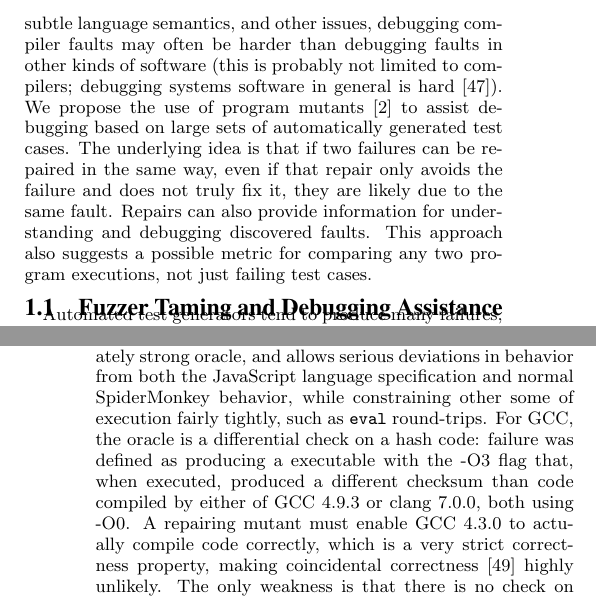
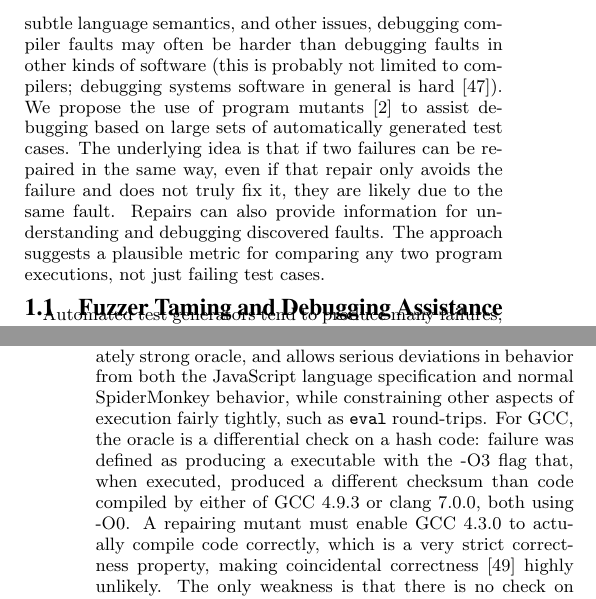
Before and after one commit to GhadeerAbuoda/mutants16, a LaTeX paper (mutants16.tex, which reads experiments.tex, introduction.tex): two parts of the columns of pages 1 and 5 of 12, joined at a grey line, cut so that both start at the same text. Compiled offline with pdfLaTeX.

Commit message:
more edits

```diff
--- a/experiments.tex
+++ b/experiments.tex
@@ -40,7 +40,7 @@ All experiments in this paper are based on subjects used in the only previous st
 
 All mutants were produced using the C mutation tool written by Jamie Andrews \cite{mutant}, used in many previous experiments in mutation analysis and software testing.  Andrews' tool applies only four operators: statement deletion, conditional negation, operator replacement, and constant replacement, chosen as a small set that still produces good results for C code.  The tool was chosen to keep the number of mutants as small as possible to control the cost of mutation analysis.  Coverage was analyzed with gcov.   All experiments were performed on a MacBook Pro with 16GB RAM and dual-core 3.1GHz Intel Core i7 (not using the second core); GCC executed on a VirtualBox-hosted Ubuntu 11.04.  For GCC, some test cases from the 2013 PLDI paper no longer failed, presumably due to unknown differences in execution environment, OS, or memory layout. Discarding these reduced the set of test cases from 1,275 to 1,117 and the number of distinct faults to 27 rather than 35.  For SpiderMonkey, all 1,749 test cases from the PLDI 2013 data failed in the new environment, representing 28 distinct faults.
 
-These data sets, though similar in that both compilers are written in C, provide some interesting variance for testing our hypotheses.  The oracle for SpiderMonkey executions is the set of checks built in to {\tt jsfunfuzz} plus the requirement that the execution not crash.   If the {\tt jsfunfuzz} produced test case executes to the end and prints {\tt TEST SUCCESSFULLY COMPLETED} it is considered successful.  This is only a moderately strong oracle, and allows serious deviations in behavior from both the JavaScript language specification and normal SpiderMonkey behavior, while constraining other some of execution fairly tightly, such as {\tt eval} round-trips.  For GCC, the oracle is a differential check on a hash code:  failure was defined as producing a executable with the -O3 flag that, when executed, produced a different checksum than code compiled by either of GCC 4.9.3 or clang 7.0.0, both using -O0.  A repairing mutant must enable GCC 4.3.0 to actually compile code correctly, which is a very strict correctness property, making coincidental correctness \cite{CCT} highly unlikely.  The only weakness is that there is no check on speed of or time to produce compiled code.
+These data sets, though similar in that both compilers are written in C, provide some interesting variance for testing our hypotheses.  The oracle for SpiderMonkey executions is the set of checks built in to {\tt jsfunfuzz} plus the requirement that the execution not crash.   If the {\tt jsfunfuzz} produced test case executes to the end and prints {\tt TEST SUCCESSFULLY COMPLETED} it is considered successful.  This is only a moderately strong oracle, and allows serious deviations in behavior from both the JavaScript language specification and normal SpiderMonkey behavior, while constraining other aspects of execution fairly tightly, such as {\tt eval} round-trips.  For GCC, the oracle is a differential check on a hash code:  failure was defined as producing a executable with the -O3 flag that, when executed, produced a different checksum than code compiled by either of GCC 4.9.3 or clang 7.0.0, both using -O0.  A repairing mutant must enable GCC 4.3.0 to actually compile code correctly, which is a very strict correctness property, making coincidental correctness \cite{CCT} highly unlikely.  The only weakness is that there is no check on speed of or time to produce compiled code.
 
 We only show results for the first 50 tests in the ranking, and computed areas under curves for the same limit, since it seems very unlikely that a user will examine many more than 50 tests, especially given the decreasing slope of the discovery curves.  In practice, after 50 tests, fixing a few faults and then re-running tests and FPF seems the most likely recourse, and we confirmed that after removing random subsets of faults, our metrics still outperform the previous best.  We applied X-means \cite{xmeans} in an attempt to use clustering, but, as with previous results \cite{PLDI13} clustering did not compare well with FPF, and the runtime was much worse than for FPF-based methods.  This tends to confirm earlier work's \cite{PLDI13} conclusion that clustering (at least based on X-means) simply does not work well in a setting with the kind of extreme disparity in instances of faults found in fuzzer taming.  A further difficulty for our setting is that X-means and most off-the-shelf clustering tools take vectors, not a distance metric.  X-means is using the raw repair data, not weighted by the fact that 0-0 agreement is much less informative than other possible matchings (a Euclidean over 0-1 vectors is just the square root of Hamming distance).
 
--- a/introduction.tex
+++ b/introduction.tex
@@ -1,7 +1,7 @@
 \section{Introduction}
 
 Recent advances in automated test generation, reported in numerous papers and implemented in powerful tools \cite{csmith,jsfunfuzz,ISSTA12,LangFuzz,ZhendongPLDI,ZhendongOOPSLA}, have made it easier to find subtle faults in, e.g., modern optimizing compilers\footnote{In this paper, we take the problem of testing and debugging compilers as representative of the general problem of testing and debugging complex critical systems software.}.  Unfortunately, the blessing of many failing test cases can become a curse for a developer.  Simply discovering which test cases in a large set of failures represent distinct faults (or already known faults) is a very difficult problem \cite{PLDI13,Podgurski04}.  For simple crashes and assertion violations, bucketing failures is sometimes easy.  When a failure is detected by differential testing \cite{Differential}, where two compilers or optimization levels disagree, the problem is so hard that it may turn potential users away from automated test generation \cite{PLDI13}.  Even once a fault is identified, fixing the problem can be very difficult.  Due to complexity of intermediate representation, interaction of optimizations, subtle language semantics, and other issues, debugging compiler faults may often be harder than debugging faults in other kinds of software (this is probably not limited to compilers; debugging systems software in general is hard \cite{mickens}).
-We propose the use of program mutants \cite{mutant} to assist debugging based on large sets of automatically generated test cases.  The underlying idea is that if two failures can be repaired in the same way, even if that repair only avoids the failure and does not truly fix it, they are likely due to the same fault. Repairs can also provide  information for understanding and debugging discovered faults. This approach also suggests a possible metric for comparing any two program executions, not just failing test cases.
+We propose the use of program mutants \cite{mutant} to assist debugging based on large sets of automatically generated test cases.  The underlying idea is that if two failures can be repaired in the same way, even if that repair only avoids the failure and does not truly fix it, they are likely due to the same fault. Repairs can also provide  information for understanding and debugging discovered faults. The approach suggests a plausible metric for comparing any two program executions, not just failing test cases.
 
 \subsection{Fuzzer Taming and Debugging Assistance}
 
```
